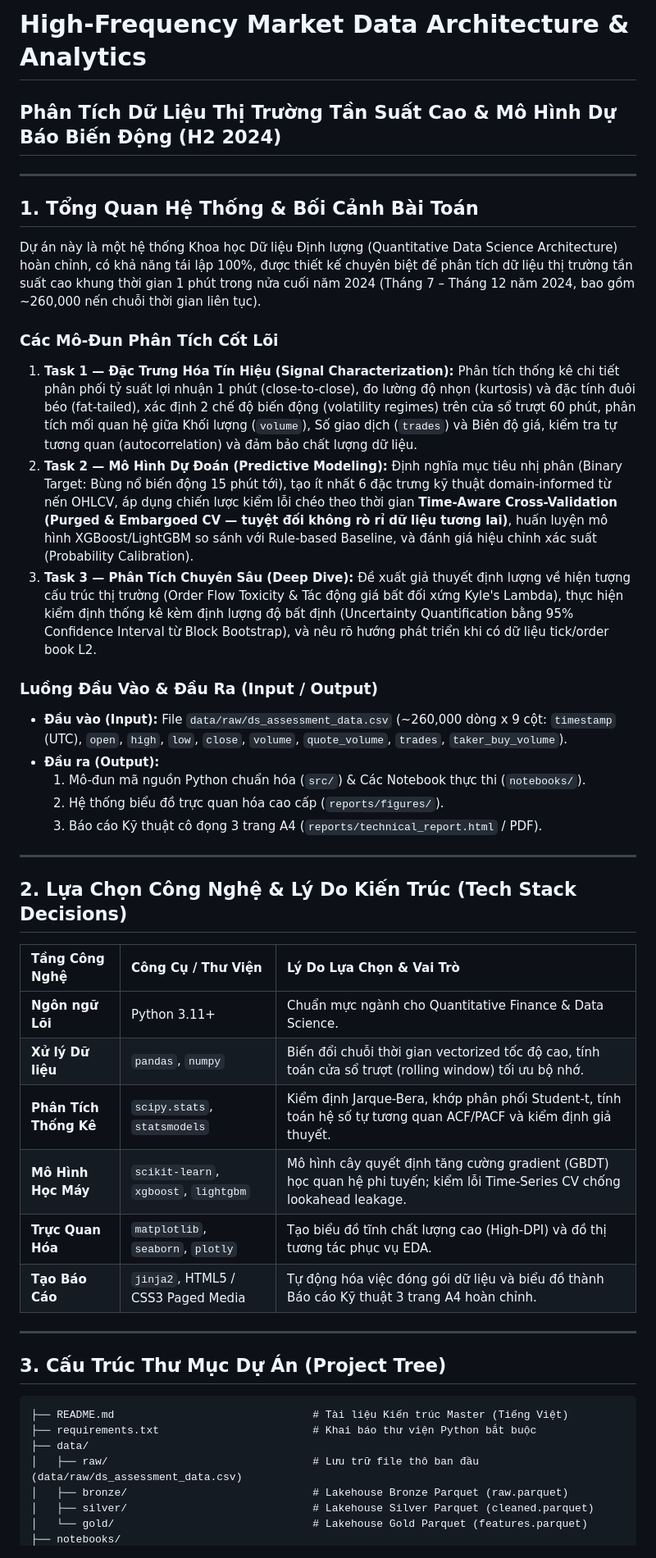
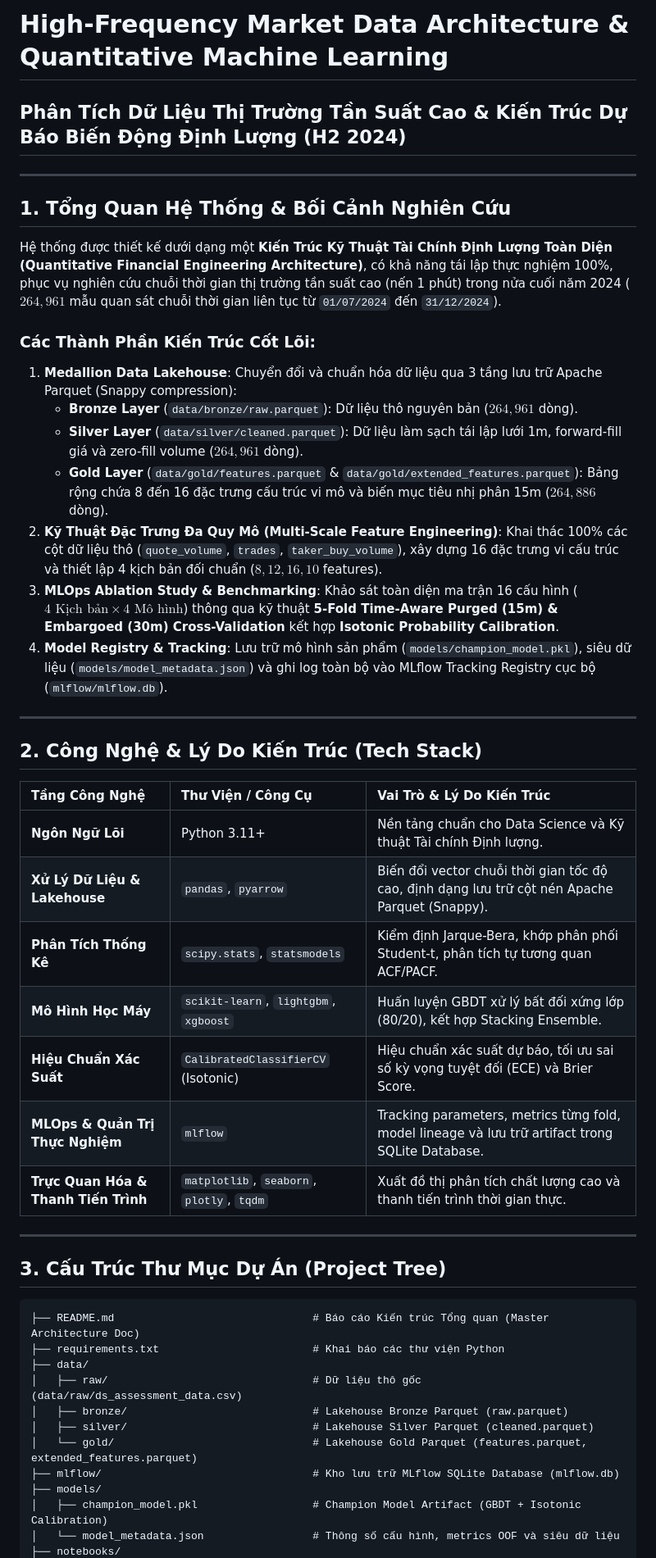
Before and after one commit to GiangSon-5/hft-signal-prediction-microstructure, a Markdown page: README.md, the part around one of its changes. Shown at 82% size. Rendered like a GitHub page.

````diff
--- a/README.md
+++ b/README.md
@@ -1,47 +1,49 @@
-# High-Frequency Market Data Architecture & Analytics
-## Phân Tích Dữ Liệu Thị Trường Tần Suất Cao & Mô Hình Dự Báo Biến Động (H2 2024)
+# High-Frequency Market Data Architecture & Quantitative Machine Learning
+## Phân Tích Dữ Liệu Thị Trường Tần Suất Cao & Kiến Trúc Dự Báo Biến Động Định Lượng (H2 2024)
 
 ---
 
-## 1. Tổng Quan Hệ Thống & Bối Cảnh Bài Toán
+## 1. Tổng Quan Hệ Thống & Bối Cảnh Nghiên Cứu
 
-Dự án này là một hệ thống Khoa học Dữ liệu Định lượng (Quantitative Data Science Architecture) hoàn chỉnh, có khả năng tái lập 100%, được thiết kế chuyên biệt để phân tích dữ liệu thị trường tần suất cao khung thời gian 1 phút trong nửa cuối năm 2024 (Tháng 7 – Tháng 12 năm 2024, bao gồm ~260,000 nến chuỗi thời gian liên tục).
+Hệ thống được thiết kế dưới dạng một **Kiến Trúc Kỹ Thuật Tài Chính Định Lượng Toàn Diện (Quantitative Financial Engineering Architecture)**, có khả năng tái lập thực nghiệm 100%, phục vụ nghiên cứu chuỗi thời gian thị trường tần suất cao (nến 1 phút) trong nửa cuối năm 2024 ($264,961$ mẫu quan sát chuỗi thời gian liên tục từ `01/07/2024` đến `31/12/2024`).
 
-### Các Mô-Đun Phân Tích Cốt Lõi
-1. **Task 1 — Đặc Trưng Hóa Tín Hiệu (Signal Characterization):** Phân tích thống kê chi tiết phân phối tỷ suất lợi nhuận 1 phút (close-to-close), đo lường độ nhọn (kurtosis) và đặc tính đuôi béo (fat-tailed), xác định 2 chế độ biến động (volatility regimes) trên cửa sổ trượt 60 phút, phân tích mối quan hệ giữa Khối lượng (`volume`), Số giao dịch (`trades`) và Biên độ giá, kiểm tra tự tương quan (autocorrelation) và đảm bảo chất lượng dữ liệu.
-2. **Task 2 — Mô Hình Dự Đoán (Predictive Modeling):** Định nghĩa mục tiêu nhị phân (Binary Target: Bùng nổ biến động 15 phút tới), tạo ít nhất 6 đặc trưng kỹ thuật domain-informed từ nến OHLCV, áp dụng chiến lược kiểm lỗi chéo theo thời gian **Time-Aware Cross-Validation (Purged & Embargoed CV — tuyệt đối không rò rỉ dữ liệu tương lai)**, huấn luyện mô hình XGBoost/LightGBM so sánh với Rule-based Baseline, và đánh giá hiệu chỉnh xác suất (Probability Calibration).
-3. **Task 3 — Phân Tích Chuyên Sâu (Deep Dive):** Đề xuất giả thuyết định lượng về hiện tượng cấu trúc thị trường (Order Flow Toxicity & Tác động giá bất đối xứng Kyle's Lambda), thực hiện kiểm định thống kê kèm định lượng độ bất định (Uncertainty Quantification bằng 95% Confidence Interval từ Block Bootstrap), và nêu rõ hướng phát triển khi có dữ liệu tick/order book L2.
-
-### Luồng Đầu Vào & Đầu Ra (Input / Output)
-- **Đầu vào (Input):** File `data/raw/ds_assessment_data.csv` (~260,000 dòng x 9 cột: `timestamp` (UTC), `open`, `high`, `low`, `close`, `volume`, `quote_volume`, `trades`, `taker_buy_volume`).
-- **Đầu ra (Output):**
-  1. Mô-đun mã nguồn Python chuẩn hóa (`src/`) & Các Notebook thực thi (`notebooks/`).
-  2. Hệ thống biểu đồ trực quan hóa cao cấp (`reports/figures/`).
-  3. Báo cáo Kỹ thuật cô đọng 3 trang A4 (`reports/technical_report.html` / PDF).
+### Các Thành Phần Kiến Trúc Cốt Lõi:
+1. **Medallion Data Lakehouse**: Chuyển đổi và chuẩn hóa dữ liệu qua 3 tầng lưu trữ Apache Parquet (Snappy compression):
+   - **Bronze Layer** (`data/bronze/raw.parquet`): Dữ liệu thô nguyên bản ($264,961$ dòng).
+   - **Silver Layer** (`data/silver/cleaned.parquet`): Dữ liệu làm sạch tái lập lưới 1m, forward-fill giá và zero-fill volume ($264,961$ dòng).
+   - **Gold Layer** (`data/gold/features.parquet` & `data/gold/extended_features.parquet`): Bảng rộng chứa 8 đến 16 đặc trưng cấu trúc vi mô và biến mục tiêu nhị phân 15m ($264,886$ dòng).
+2. **Kỹ Thuật Đặc Trưng Đa Quy Mô (Multi-Scale Feature Engineering)**: Khai thác 100% các cột dữ liệu thô (`quote_volume`, `trades`, `taker_buy_volume`), xây dựng 16 đặc trưng vi cấu trúc và thiết lập 4 kịch bản đối chuẩn ($8, 12, 16, 10$ features).
+3. **MLOps Ablation Study & Benchmarking**: Khảo sát toàn diện ma trận 16 cấu hình ($4\text{ Kịch bản} \times 4\text{ Mô hình}$) thông qua kỹ thuật **5-Fold Time-Aware Purged (15m) & Embargoed (30m) Cross-Validation** kết hợp **Isotonic Probability Calibration**.
+4. **Model Registry & Tracking**: Lưu trữ mô hình sản phẩm (`models/champion_model.pkl`), siêu dữ liệu (`models/model_metadata.json`) và ghi log toàn bộ vào MLflow Tracking Registry cục bộ (`mlflow/mlflow.db`).
 
 ---
 
-## 2. Lựa Chọn Công Nghệ & Lý Do Kiến Trúc (Tech Stack Decisions)
+## 2. Công Nghệ & Lý Do Kiến Trúc (Tech Stack)
 
-| Tầng Công Nghệ | Công Cụ / Thư Viện | Lý Do Lựa Chọn & Vai Trò |
+| Tầng Công Nghệ | Thư Viện / Công Cụ | Vai Trò & Lý Do Kiến Trúc |
 | :--- | :--- | :--- |
-| **Ngôn ngữ Lõi** | Python 3.11+ | Chuẩn mực ngành cho Quantitative Finance & Data Science. |
-| **Xử lý Dữ liệu** | `pandas`, `numpy` | Biến đổi chuỗi thời gian vectorized tốc độ cao, tính toán cửa sổ trượt (rolling window) tối ưu bộ nhớ. |
-| **Phân Tích Thống Kê** | `scipy.stats`, `statsmodels` | Kiểm định Jarque-Bera, khớp phân phối Student-t, tính toán hệ số tự tương quan ACF/PACF và kiểm định giả thuyết. |
-| **Mô Hình Học Máy** | `scikit-learn`, `xgboost`, `lightgbm` | Mô hình cây quyết định tăng cường gradient (GBDT) học quan hệ phi tuyến; kiểm lỗi Time-Series CV chống lookahead leakage. |
-| **Trực Quan Hóa** | `matplotlib`, `seaborn`, `plotly` | Tạo biểu đồ tĩnh chất lượng cao (High-DPI) và đồ thị tương tác phục vụ EDA. |
-| **Tạo Báo Cáo** | `jinja2`, HTML5 / CSS3 Paged Media | Tự động hóa việc đóng gói dữ liệu và biểu đồ thành Báo cáo Kỹ thuật 3 trang A4 hoàn chỉnh. |
+| **Ngôn Ngữ Lõi** | Python 3.11+ | Nền tảng chuẩn cho Data Science và Kỹ thuật Tài chính Định lượng. |
+| **Xử Lý Dữ Liệu & Lakehouse** | `pandas`, `pyarrow` | Biến đổi vector chuỗi thời gian tốc độ cao, định dạng lưu trữ cột nén Apache Parquet (Snappy). |
+| **Phân Tích Thống Kê** | `scipy.stats`, `statsmodels` | Kiểm định Jarque-Bera, khớp phân phối Student-t, phân tích tự tương quan ACF/PACF. |
+| **Mô Hình Học Máy** | `scikit-learn`, `lightgbm`, `xgboost` | Huấn luyện GBDT xử lý bất đối xứng lớp (80/20), kết hợp Stacking Ensemble. |
+| **Hiệu Chuẩn Xác Suất** | `CalibratedClassifierCV` (Isotonic) | Hiệu chuẩn xác suất dự báo, tối ưu sai số kỳ vọng tuyệt đối (ECE) và Brier Score. |
+| **MLOps & Quản Trị Thực Nghiệm** | `mlflow` | Tracking parameters, metrics từng fold, model lineage và lưu trữ artifact trong SQLite Database. |
+| **Trực Quan Hóa & Thanh Tiến Trình** | `matplotlib`, `seaborn`, `plotly`, `tqdm` | Xuất đồ thị phân tích chất lượng cao và thanh tiến trình thời gian thực. |
 
 ---
 
 ## 3. Cấu Trúc Thư Mục Dự Án (Project Tree)
 
 ```
-├── README.md                               # Tài liệu Kiến trúc Master (Tiếng Việt)
-├── requirements.txt                        # Khai báo thư viện Python bắt buộc
+├── README.md                               # Báo cáo Kiến trúc Tổng quan (Master Architecture Doc)
+├── requirements.txt                        # Khai báo các thư viện Python
 ├── data/
-│   ├── raw/                                # Lưu trữ file thô ban đầu (data/raw/ds_assessment_data.csv)
+│   ├── raw/                                # Dữ liệu thô gốc (data/raw/ds_assessment_data.csv)
 │   ├── bronze/                             # Lakehouse Bronze Parquet (raw.parquet)
 │   ├── silver/                             # Lakehouse Silver Parquet (cleaned.parquet)
-│   └── gold/                               # Lakehouse Gold Parquet (features.parquet)
+│   └── gold/                               # Lakehouse Gold Parquet (features.parquet, extended_features.parquet)
+├── mlflow/                                 # Kho lưu trữ MLflow SQLite Database (mlflow.db)
+├── models/
+│   ├── champion_model.pkl                  # Champion Model Artifact (GBDT + Isotonic Calibration)
+│   └── model_metadata.json                 # Thông số cấu hình, metrics OOF và siêu dữ liệu
 ├── notebooks/
````
Also changed, not shown: other parts of README.md (+93 -192 lines).
